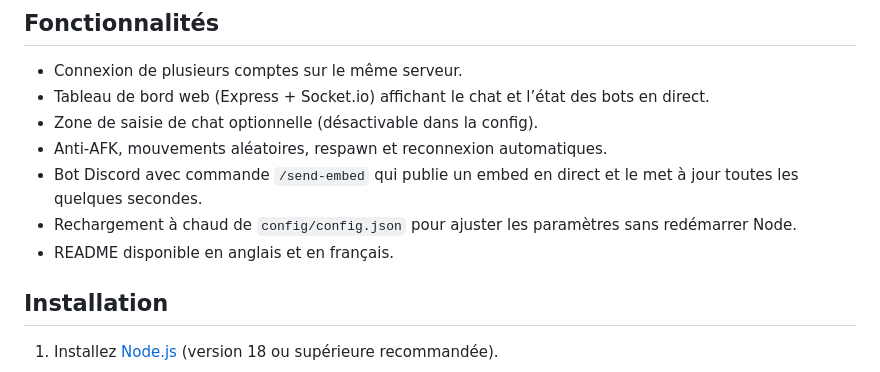
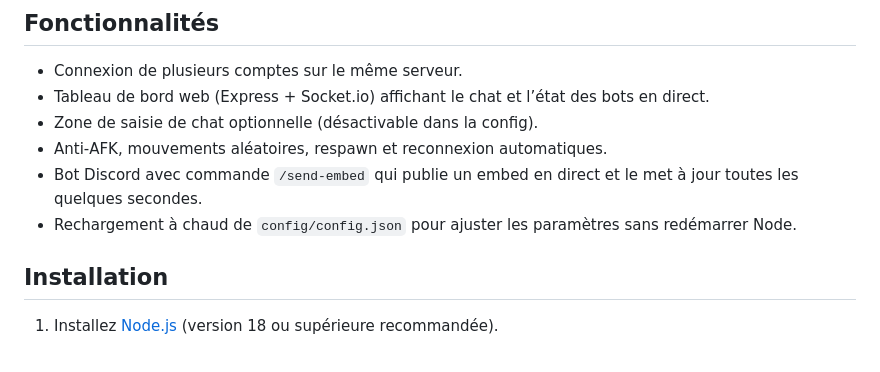
Before and after one commit to luoxthedev/donutsmp-farm-bot, a Markdown page: README_fr.md, the part around the change. Drawn GitHub-style.

```diff
--- a/README_fr.md
+++ b/README_fr.md
@@ -17,7 +17,6 @@ Ce projet permet de faire tourner plusieurs comptes Minecraft à l’aide de la
 - Anti‑AFK, mouvements aléatoires, respawn et reconnexion automatiques.
 - Bot Discord avec commande `/send-embed` qui publie un embed en direct et le met à jour toutes les quelques secondes.
 - Rechargement à chaud de `config/config.json` pour ajuster les paramètres sans redémarrer Node.
-- README disponible en anglais et en français.
 
 ## Installation
 
```
Also changed, not shown: README.md (+0 -1 lines).
